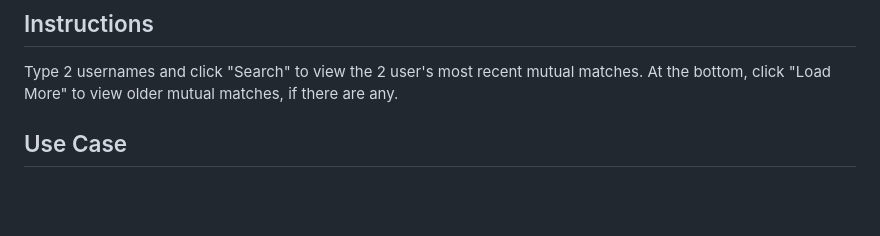
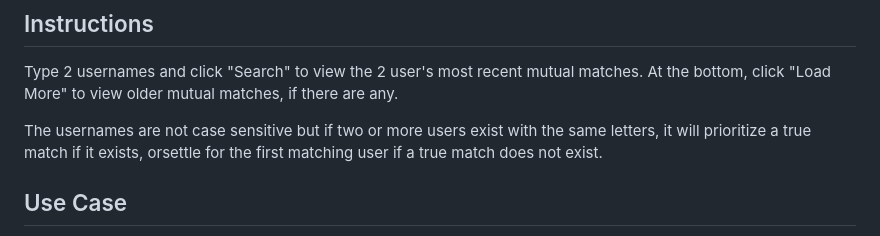
Before and after one commit to alexarne/Lookback-FACEIT, a Markdown page: README.md, the part around the change. Drawn GitHub-style; blank space fills up the shorter version.

```diff
--- a/README.md
+++ b/README.md
@@ -8,6 +8,8 @@ https://lookback-faceit.cyclic.app/
 ## Instructions
 
 Type 2 usernames and click "Search" to view the 2 user's most recent mutual matches. At the bottom, click "Load More" to view older mutual matches, if there are any.
+
+The usernames are not case sensitive but if two or more users exist with the same letters, it will prioritize a true match if it exists, orsettle for the first matching user if a true match does not exist.
 
 ## Use Case
 
```
